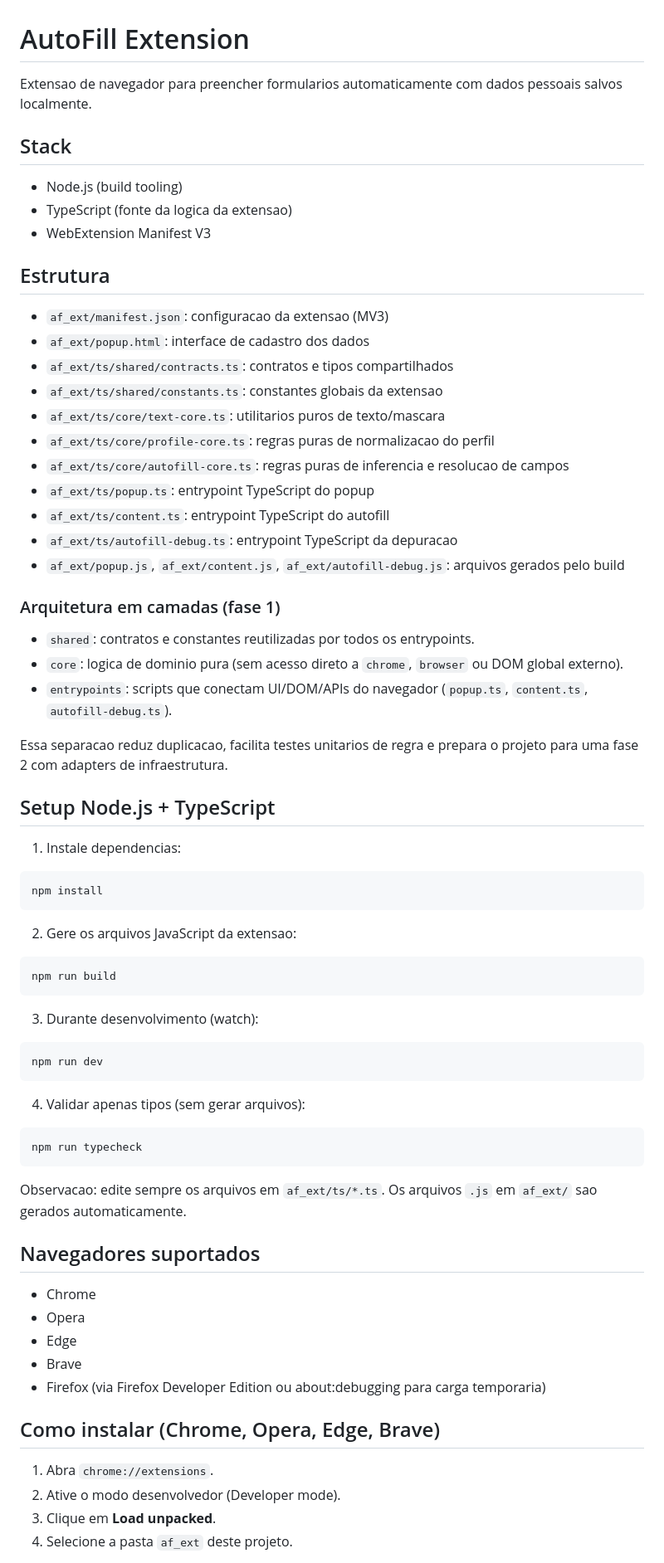
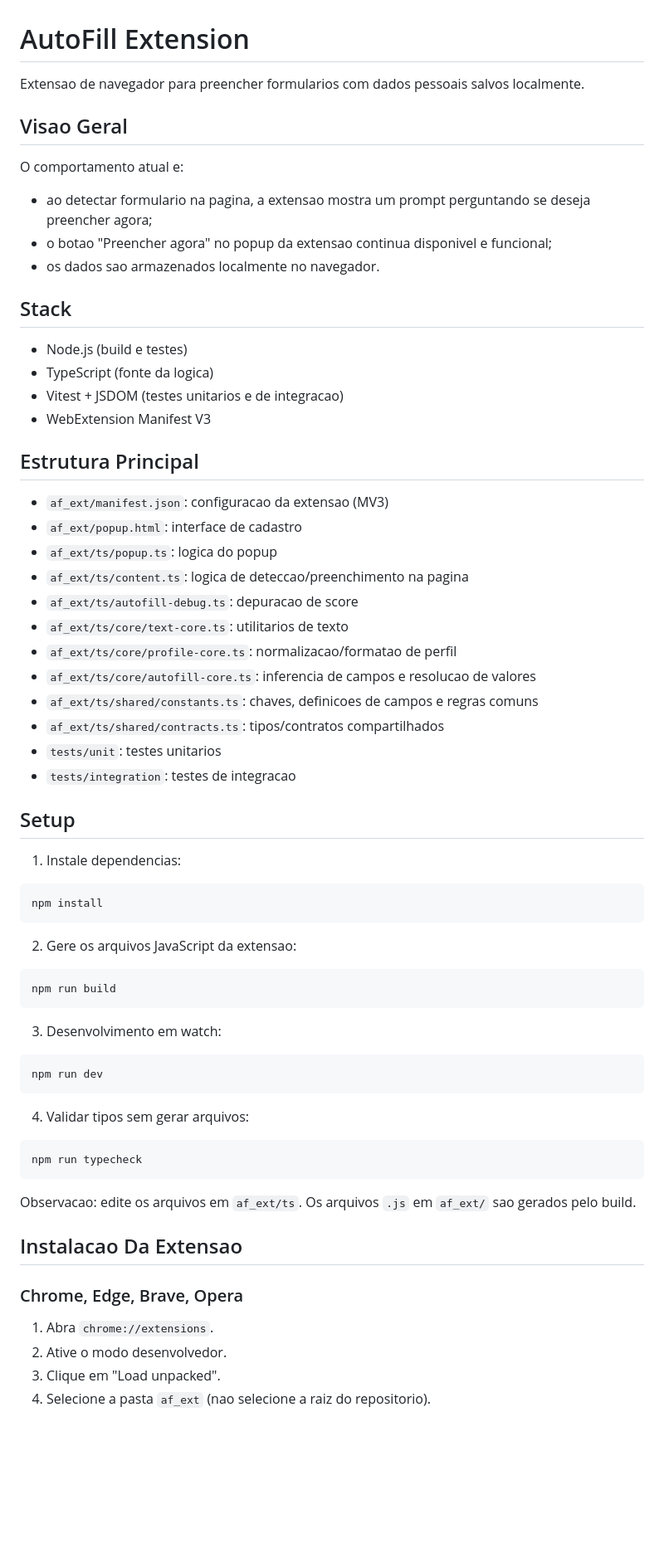
Before and after one commit to Guildguy/autofill_extension, a Markdown page: README.md, the part around one of its changes. Shown at 83% size. Drawn GitHub-style; blank space fills up the shorter version.

````diff
--- a/README.md
+++ b/README.md
@@ -1,36 +1,38 @@
 # AutoFill Extension
 
-Extensao de navegador para preencher formularios automaticamente com dados pessoais salvos localmente.
+Extensao de navegador para preencher formularios com dados pessoais salvos localmente.
+
+## Visao Geral
+
+O comportamento atual e:
+
+- ao detectar formulario na pagina, a extensao mostra um prompt perguntando se deseja preencher agora;
+- o botao "Preencher agora" no popup da extensao continua disponivel e funcional;
+- os dados sao armazenados localmente no navegador.
 
 ## Stack
 
-- Node.js (build tooling)
-- TypeScript (fonte da logica da extensao)
+- Node.js (build e testes)
+- TypeScript (fonte da logica)
+- Vitest + JSDOM (testes unitarios e de integracao)
 - WebExtension Manifest V3
 
-## Estrutura
+## Estrutura Principal
 
 - `af_ext/manifest.json`: configuracao da extensao (MV3)
-- `af_ext/popup.html`: interface de cadastro dos dados
-- `af_ext/ts/shared/contracts.ts`: contratos e tipos compartilhados
-- `af_ext/ts/shared/constants.ts`: constantes globais da extensao
-- `af_ext/ts/core/text-core.ts`: utilitarios puros de texto/mascara
-- `af_ext/ts/core/profile-core.ts`: regras puras de normalizacao do perfil
-- `af_ext/ts/core/autofill-core.ts`: regras puras de inferencia e resolucao de campos
-- `af_ext/ts/popup.ts`: entrypoint TypeScript do popup
-- `af_ext/ts/content.ts`: entrypoint TypeScript do autofill
-- `af_ext/ts/autofill-debug.ts`: entrypoint TypeScript da depuracao
-- `af_ext/popup.js`, `af_ext/content.js`, `af_ext/autofill-debug.js`: arquivos gerados pelo build
+- `af_ext/popup.html`: interface de cadastro
+- `af_ext/ts/popup.ts`: logica do popup
+- `af_ext/ts/content.ts`: logica de deteccao/preenchimento na pagina
+- `af_ext/ts/autofill-debug.ts`: depuracao de score
+- `af_ext/ts/core/text-core.ts`: utilitarios de texto
+- `af_ext/ts/core/profile-core.ts`: normalizacao/formatao de perfil
+- `af_ext/ts/core/autofill-core.ts`: inferencia de campos e resolucao de valores
+- `af_ext/ts/shared/constants.ts`: chaves, definicoes de campos e regras comuns
+- `af_ext/ts/shared/contracts.ts`: tipos/contratos compartilhados
+- `tests/unit`: testes unitarios
+- `tests/integration`: testes de integracao
 
-### Arquitetura em camadas (fase 1)
-
-- `shared`: contratos e constantes reutilizadas por todos os entrypoints.
-- `core`: logica de dominio pura (sem acesso direto a `chrome`, `browser` ou DOM global externo).
-- `entrypoints`: scripts que conectam UI/DOM/APIs do navegador (`popup.ts`, `content.ts`, `autofill-debug.ts`).
-
-Essa separacao reduz duplicacao, facilita testes unitarios de regra e prepara o projeto para uma fase 2 com adapters de infraestrutura.
-
-## Setup Node.js + TypeScript
+## Setup
 
 1. Instale dependencias:
 
@@ -44,32 +46,26 @@ npm install
 npm run build
 ```
 
-3. Durante desenvolvimento (watch):
+3. Desenvolvimento em watch:
 
 ```bash
 npm run dev
 ```
 
-4. Validar apenas tipos (sem gerar arquivos):
+4. Validar tipos sem gerar arquivos:
 
 ```bash
 npm run typecheck
 ```
 
-Observacao: edite sempre os arquivos em `af_ext/ts/*.ts`. Os arquivos `.js` em `af_ext/` sao gerados automaticamente.
+Observacao: edite os arquivos em `af_ext/ts`. Os arquivos `.js` em `af_ext/` sao gerados pelo build.
 
-## Navegadores suportados
+## Instalacao Da Extensao
 
-- Chrome
-- Opera
-- Edge
-- Brave
-- Firefox (via Firefox Developer Edition ou about:debugging para carga temporaria)
-
-## Como instalar (Chrome, Opera, Edge, Brave)
+### Chrome, Edge, Brave, Opera
 
 1. Abra `chrome://extensions`.
-2. Ative o modo desenvolvedor (Developer mode).
-3. Clique em **Load unpacked**.
-4. Selecione a pasta `af_ext` deste projeto.
+2. Ative o modo desenvolvedor.
+3. Clique em "Load unpacked".
+4. Selecione a pasta `af_ext` (nao selecione a raiz do repositorio).
 
````
Also changed, not shown: other parts of README.md (+46 -37 lines).
